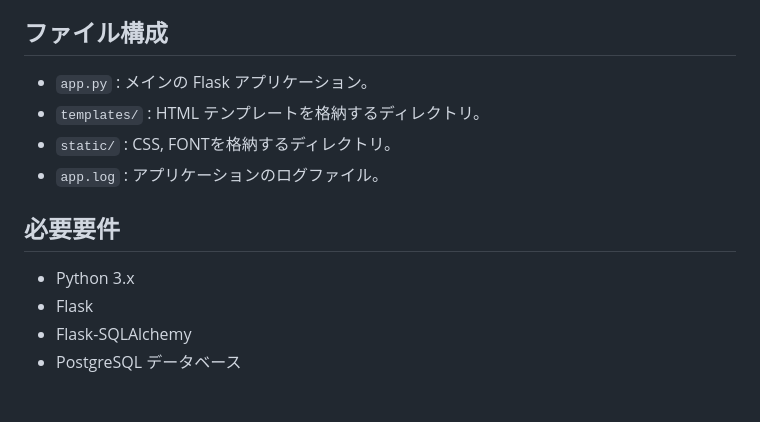
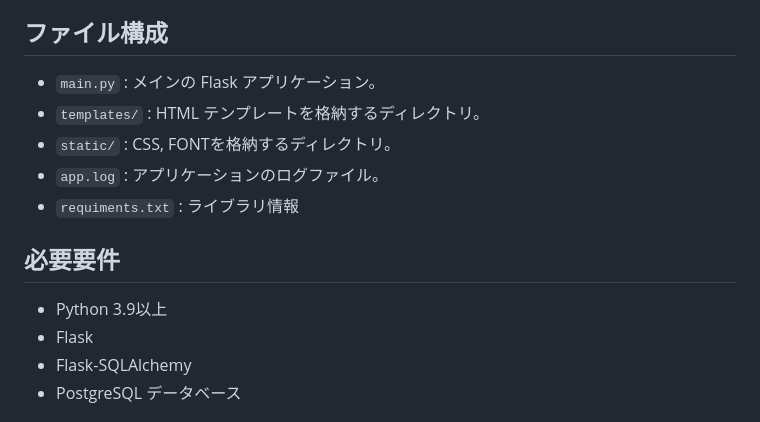
Before and after one commit to wawawa2001/ReqProgress, a Markdown page: README.md, the part around the change. Drawn GitHub-style.

```diff
--- a/README.md
+++ b/README.md
@@ -20,13 +20,14 @@
    - ログはファイルとコンソールに出力されます。
 
 ## ファイル構成
-- `app.py` : メインの Flask アプリケーション。
+- `main.py` : メインの Flask アプリケーション。
 - `templates/` : HTML テンプレートを格納するディレクトリ。
 - `static/` : CSS, FONTを格納するディレクトリ。
 - `app.log` : アプリケーションのログファイル。
+- `requiments.txt` : ライブラリ情報
 
 ## 必要要件
-- Python 3.x
+- Python 3.9以上
 - Flask
 - Flask-SQLAlchemy
 - PostgreSQL データベース
```
